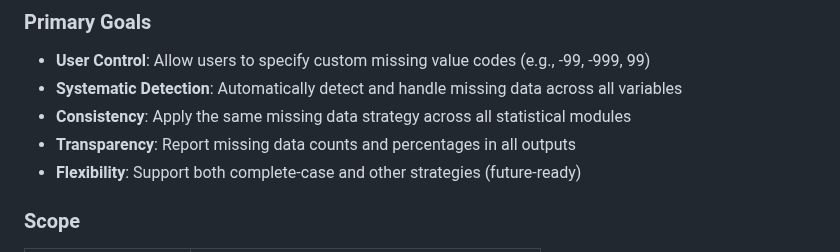
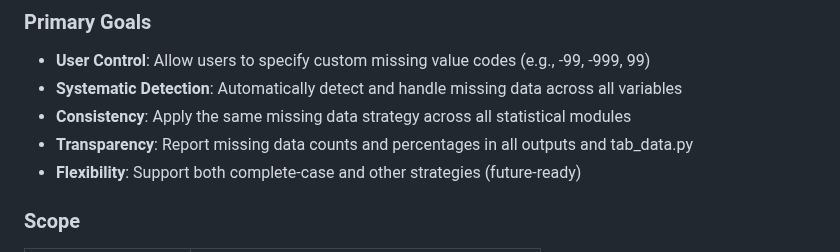
Before and after one commit to NTWKKM/stat-shiny, a Markdown page: md/missing_data_implementation_plan.md, the part around the change. GitHub-like rendering.

```diff
--- a/md/missing_data_implementation_plan.md
+++ b/md/missing_data_implementation_plan.md
@@ -28,7 +28,7 @@ The approach is **modular, reusable, and systematic**, designed to minimize code
 - **User Control**: Allow users to specify custom missing value codes (e.g., -99, -999, 99)
 - **Systematic Detection**: Automatically detect and handle missing data across all variables
 - **Consistency**: Apply the same missing data strategy across all statistical modules
-- **Transparency**: Report missing data counts and percentages in all outputs
+- **Transparency**: Report missing data counts and percentages in all outputs and tab_data.py
 - **Flexibility**: Support both complete-case and other strategies (future-ready)
 
 ### Scope
```
